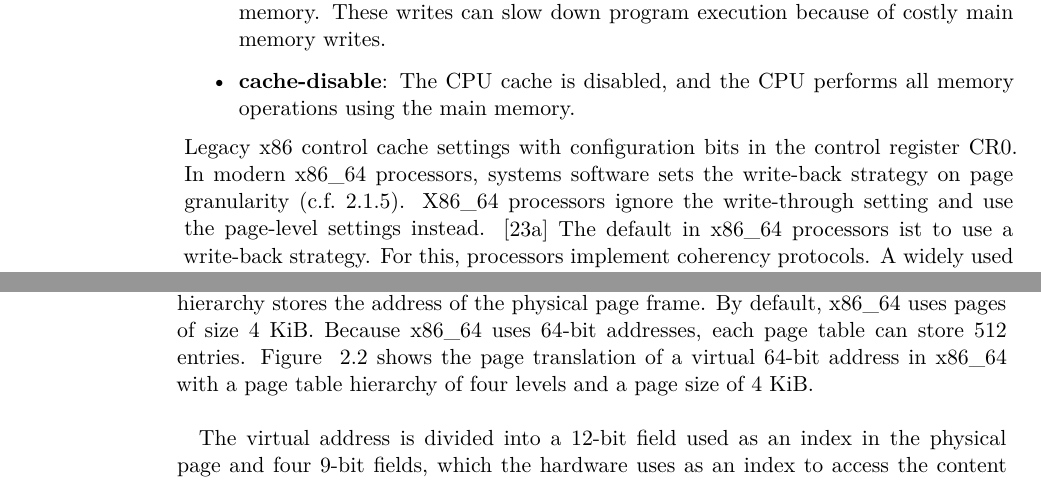
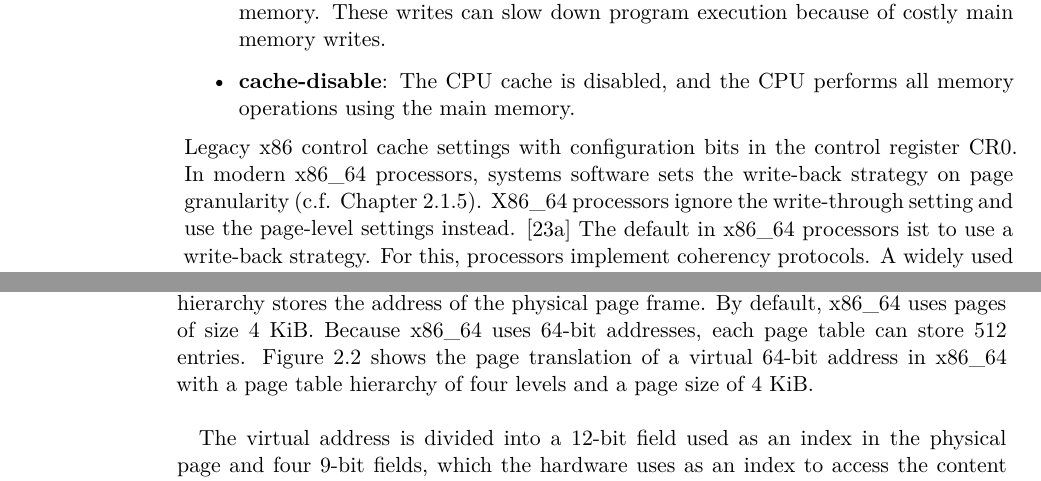
Before and after one commit to scholzp/thesis, a LaTeX thesis (writing/thesis/diplom.tex, which reads writing/thesis/content/20_content/x86_basics.tex): two parts of pages 24 and 27 of 56, joined at a grey line, cut so that both start at the same text. Compiled offline with XeLaTeX.

Commit message:
Writing/Thesis: Fix formatting

```diff
--- a/writing/thesis/content/20_content/x86_basics.tex
+++ b/writing/thesis/content/20_content/x86_basics.tex
@@ -266,10 +266,10 @@ strategies, different strategies for writing data back to main memory exist:
 \end{itemize}
 Legacy x86 control cache settings with configuration bits in the control
 register CR0. In modern x86\_64 processors, systems software sets the write-back
-strategy on page granularity (c.f.~\ref{sec:state:technical:paging}). X86\_64
-processors ignore the write-through setting and use the page-level settings
-instead. \cite{amd_manual} The default in x86\_64 processors ist to use a
-write-back strategy. For this, processors implement coherency protocols. A
+strategy on page granularity (c.f. Chapter~\ref{sec:state:technical:paging}).
+X86\_64 processors ignore the write-through setting and use the page-level
+settings instead. \cite{amd_manual} The default in x86\_64 processors ist to use
+a write-back strategy. For this, processors implement coherency protocols. A
 widely used coherency protocol is called MESI. MESI is an acronym of the four
 states "modified," "exclusive," "shared," and "invalid." An extension to MESI is
 MOESI protocol, which additionally introduces the "owned" state. The states of a
@@ -385,10 +385,10 @@ organized. Each page table forms a level in the table hierarchy and is the size
 of one page, storing references (addresses) to the next lower level. The last
 page table in this hierarchy stores the address of the physical page frame. By
 default, x86\_64 uses pages of size 4 KiB. Because x86\_64 uses 64-bit
-addresses, each page table can store 512 entries. Figure
-~\ref{fig:state:technical:paging}~shows the page translation of a virtual 64-bit
-address in x86\_64 with a page table hierarchy of four levels and a page size of
-4 KiB. \\
+addresses, each page table can store 512 entries.
+Figure~\ref{fig:state:technical:paging} shows the page translation of a virtual
+64-bit address in x86\_64 with a page table hierarchy of four levels and a page
+size of 4 KiB. \\
 
 The virtual address is divided into a 12-bit field used as an index in the
 physical page and four 9-bit fields, which the hardware uses as an index to
```
Also changed, not shown: writing/thesis/content/20_content/tee.tex (+6 -8 lines).
